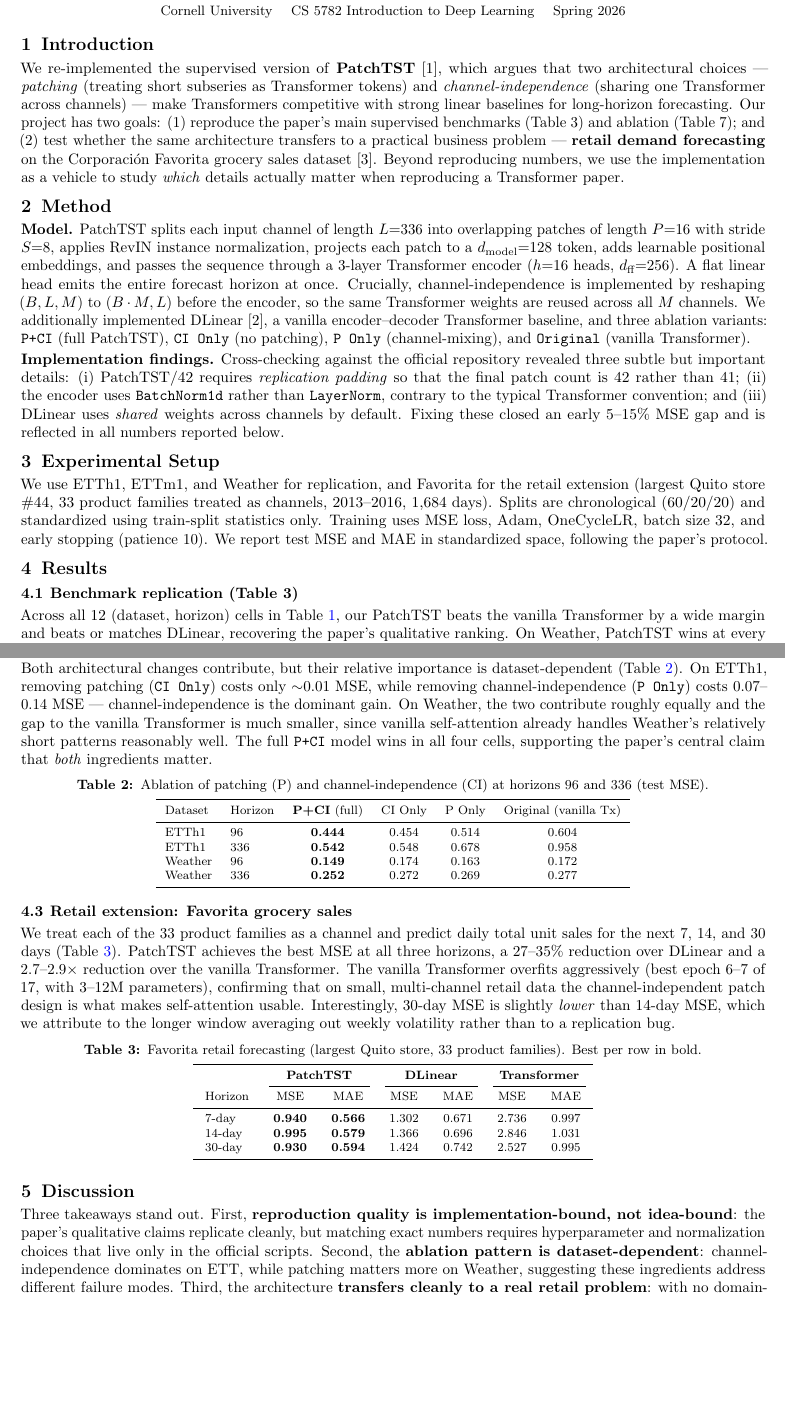
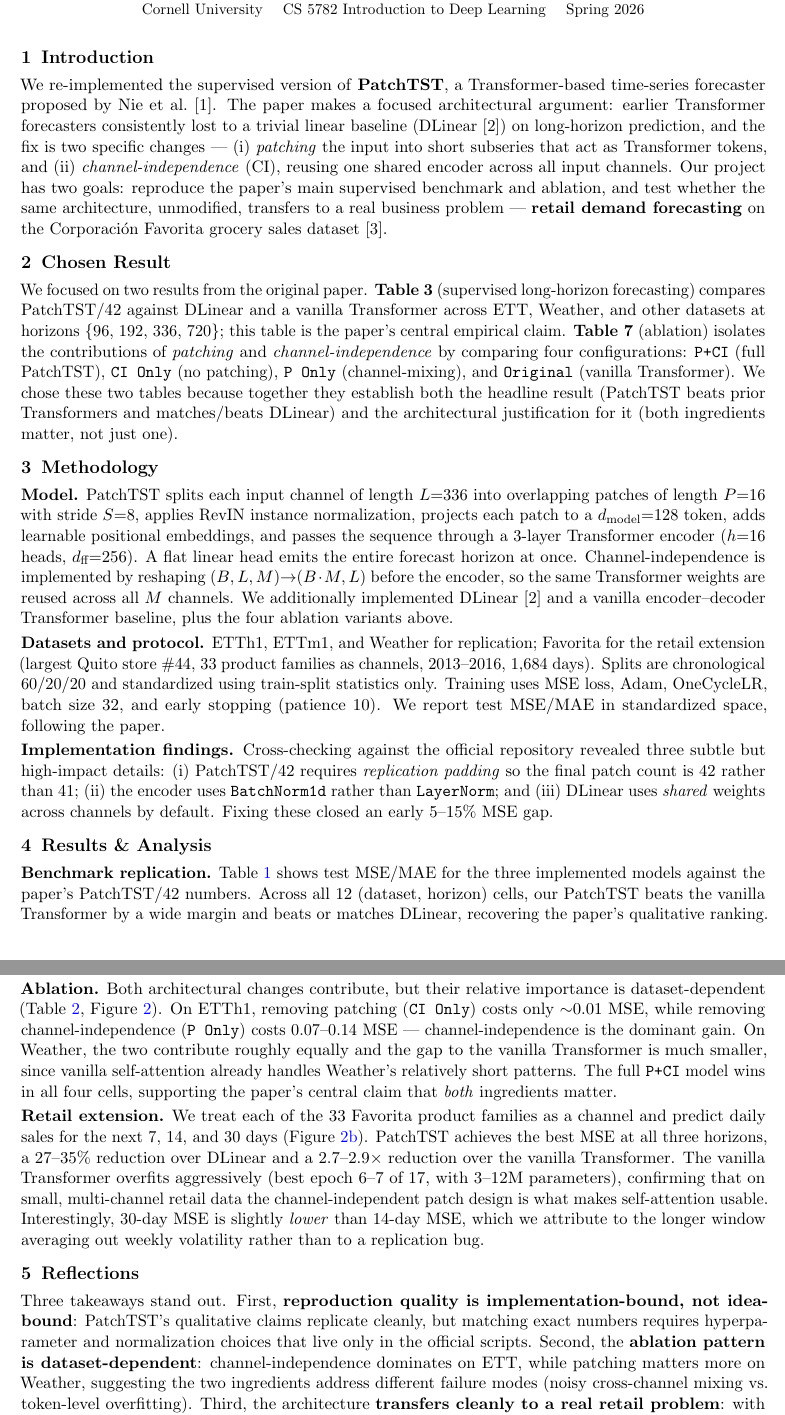
Before and after one commit to LijuanLuo/PatchTST, a LaTeX document (report/group113_PatchTST_2page_report.tex): two parts of pages 1 and 2 of 2 before the commit and two parts of pages 1 and 2 of 4 after it, joined at a grey line, cut so that both start at the same text, the shorter picture padded with empty space. Compiled offline with pdfLaTeX.

Commit message:
Align report with final_deliverables.pdf rubric and poster figures
- Bump font from 10pt to 11pt to satisfy the 11-12pt rule
- Add required Chosen Result section and rename Discussion to
  Reflections to match the 6-section schema in final_deliverables
- Move tables/figures and the bibliography after the 2-page text
  body (the rubric's 2-page limit explicitly excludes images and
  references)
- Embed three figures consistent with the poster panels:
  ETTm1+Weather benchmark bars, Weather T=336 patching*CI heatmap,
  and the 7d/14d/30d Favorita line chart

```diff
--- a/report/group113_PatchTST_2page_report.tex
+++ b/report/group113_PatchTST_2page_report.tex
@@ -1,4 +1,4 @@
-\documentclass[10pt]{article}
+\documentclass[11pt]{article}
 
 \usepackage[letterpaper,margin=0.85in,top=0.7in,bottom=0.75in]{geometry}
 \usepackage{booktabs}
@@ -39,31 +39,46 @@
 \title{\vspace{-2.4em}\textbf{Re-implementing PatchTST and Applying It to Retail Demand Forecasting}}
 \author{Yanlei He, Lijuan Luo \\
 \small Cornell University \quad CS 5782 Introduction to Deep Learning \quad Spring 2026}
-\date{\vspace{-1.6em}}
+\date{\vspace{-1.5em}}
 
 \begin{document}
 \maketitle
-\vspace{-1.4em}
+\vspace{-1.2em}
 
 \section{Introduction}
 
-We re-implemented the supervised version of \textbf{PatchTST}~[1], which argues that two architectural choices --- \emph{patching} (treating short subseries as Transformer tokens) and \emph{channel-independence} (sharing one Transformer across channels) --- make Transformers competitive with strong linear baselines for long-horizon forecasting. Our project has two goals: (1) reproduce the paper's main supervised benchmarks (Table~3) and ablation (Table~7); and (2) test whether the same architecture transfers to a practical business problem --- \textbf{retail demand forecasting} on the Corporaci\'on Favorita grocery sales dataset~[3]. Beyond reproducing numbers, we use the implementation as a vehicle to study \emph{which} details actually matter when reproducing a Transformer paper.
+We re-implemented the supervised version of \textbf{PatchTST}, a Transformer-based time-series forecaster proposed by Nie et al.~[1]. The paper makes a focused architectural argument: earlier Transformer forecasters consistently lost to a trivial linear baseline (DLinear~[2]) on long-horizon prediction, and the fix is two specific changes --- (i) \emph{patching} the input into short subseries that act as Transformer tokens, and (ii) \emph{channel-independence} (CI), reusing one shared encoder across all input channels. Our project has two goals: reproduce the paper's main supervised benchmark and ablation, and test whether the same architecture, unmodified, transfers to a real business problem --- \textbf{retail demand forecasting} on the Corporaci\'on Favorita grocery sales dataset~[3].
 
-\section{Method}
+\section{Chosen Result}
 
-\textbf{Model.} PatchTST splits each input channel of length $L{=}336$ into overlapping patches of length $P{=}16$ with stride $S{=}8$, applies RevIN instance normalization, projects each patch to a $d_{\text{model}}{=}128$ token, adds learnable positional embeddings, and passes the sequence through a 3-layer Transformer encoder ($h{=}16$ heads, $d_{\text{ff}}{=}256$). A flat linear head emits the entire forecast horizon at once. Crucially, channel-independence is implemented by reshaping $(B, L, M)$ to $(B \cdot M, L)$ before the encoder, so the same Transformer weights are reused across all $M$ channels. We additionally implemented DLinear~[2], a vanilla encoder--decoder Transformer baseline, and three ablation variants: \texttt{P+CI} (full PatchTST), \texttt{CI Only} (no patching), \texttt{P Only} (channel-mixing), and \texttt{Original} (vanilla Transformer).
+We focused on two results from the original paper. \textbf{Table~3} (supervised long-horizon forecasting) compares PatchTST/42 against DLinear and a vanilla Transformer across ETT, Weather, and other datasets at horizons \{96, 192, 336, 720\}; this table is the paper's central empirical claim. \textbf{Table~7} (ablation) isolates the contributions of \emph{patching} and \emph{channel-independence} by comparing four configurations: \texttt{P+CI} (full PatchTST), \texttt{CI Only} (no patching), \texttt{P Only} (channel-mixing), and \texttt{Original} (vanilla Transformer). We chose these two tables because together they establish both the headline result (PatchTST beats prior Transformers and matches/beats DLinear) and the architectural justification for it (both ingredients matter, not just one).
 
-\textbf{Implementation findings.} Cross-checking against the official repository revealed three subtle but important details: (i) PatchTST/42 requires \emph{replication padding} so that the final patch count is 42 rather than 41; (ii) the encoder uses \texttt{BatchNorm1d} rather than \texttt{LayerNorm}, contrary to the typical Transformer convention; and (iii) DLinear uses \emph{shared} weights across channels by default. Fixing these closed an early 5--15\% MSE gap and is reflected in all numbers reported below.
+\section{Methodology}
 
-\section{Experimental Setup}
+\textbf{Model.} PatchTST splits each input channel of length $L{=}336$ into overlapping patches of length $P{=}16$ with stride $S{=}8$, applies RevIN instance normalization, projects each patch to a $d_{\text{model}}{=}128$ token, adds learnable positional embeddings, and passes the sequence through a 3-layer Transformer encoder ($h{=}16$ heads, $d_{\text{ff}}{=}256$). A flat linear head emits the entire forecast horizon at once. Channel-independence is implemented by reshaping $(B, L, M){\to}(B \cdot M, L)$ before the encoder, so the same Transformer weights are reused across all $M$ channels. We additionally implemented DLinear~[2] and a vanilla encoder--decoder Transformer baseline, plus the four ablation variants above.
 
-We use ETTh1, ETTm1, and Weather for replication, and Favorita for the retail extension (largest Quito store \#44, 33 product families treated as channels, 2013--2016, 1{,}684 days). Splits are chronological (60/20/20) and standardized using train-split statistics only. Training uses MSE loss, Adam, OneCycleLR, batch size 32, and early stopping (patience 10). We report test MSE and MAE in standardized space, following the paper's protocol.
+\textbf{Datasets and protocol.} ETTh1, ETTm1, and Weather for replication; Favorita for the retail extension (largest Quito store \#44, 33 product families as channels, 2013--2016, 1{,}684 days). Splits are chronological 60/20/20 and standardized using train-split statistics only. Training uses MSE loss, Adam, OneCycleLR, batch size 32, and early stopping (patience 10). We report test MSE/MAE in standardized space, following the paper.
 
-\section{Results}
+\textbf{Implementation findings.} Cross-checking against the official repository revealed three subtle but high-impact details: (i) PatchTST/42 requires \emph{replication padding} so the final patch count is 42 rather than 41; (ii) the encoder uses \texttt{BatchNorm1d} rather than \texttt{LayerNorm}; and (iii) DLinear uses \emph{shared} weights across channels by default. Fixing these closed an early 5--15\% MSE gap.
 
-\subsection{Benchmark replication (Table 3)}
+\section{Results \& Analysis}
 
-Across all 12 (dataset, horizon) cells in Table~\ref{tab:bench}, our PatchTST beats the vanilla Transformer by a wide margin and beats or matches DLinear, recovering the paper's qualitative ranking. On Weather, PatchTST wins at every horizon and the absolute MSE is in the same range as the paper. On ETTm1, the ranking holds at every horizon but absolute MSE remains $\sim$0.05--0.08 above the paper. On ETTh1, PatchTST beats DLinear at horizon 96 but is marginally behind ($\Delta\mathrm{MSE} \le 0.017$) at the longer horizons. To check whether the residual ETT gap is just initialization noise, we ran PatchTST with three seeds (2021/2022/2023) on ETTh1 and ETTm1: standard deviation across seeds is only \textbf{0.0006--0.0041 MSE}, an order of magnitude smaller than the gap to the paper (e.g., on ETTh1/720, $\sigma{=}0.004$ vs.\ $\Delta_{\text{paper}}{=}{+}0.214$). The mismatch is therefore systematic, not random; we attribute it to script-level hyperparameter overrides in the official codebase that are not visible in the paper text.
+\textbf{Benchmark replication.} Table~\ref{tab:bench} shows test MSE/MAE for the three implemented models against the paper's PatchTST/42 numbers. Across all 12 (dataset, horizon) cells, our PatchTST beats the vanilla Transformer by a wide margin and beats or matches DLinear, recovering the paper's qualitative ranking. On Weather, PatchTST wins at every horizon and the absolute MSE is in the same range as the paper. On ETTm1, the ranking holds at every horizon but absolute MSE remains $\sim$0.05--0.08 above the paper. On ETTh1, PatchTST beats DLinear at horizon 96 but is marginally behind ($\Delta\mathrm{MSE} \le 0.017$) at the longer horizons. To check whether the residual ETT gap is initialization noise, we ran a 3-seed sweep on ETTh1 and ETTm1: standard deviation across seeds is only \textbf{0.0006--0.0041 MSE}, an order of magnitude smaller than the gap to the paper (e.g., ETTh1/720, $\sigma{=}0.004$ vs.\ $\Delta_{\text{paper}}{=}{+}0.214$). The mismatch is therefore systematic, not random; we attribute it to script-level hyperparameter overrides in the official codebase that are not visible in the paper text.
+
+\textbf{Ablation.} Both architectural changes contribute, but their relative importance is dataset-dependent (Table~\ref{tab:ablation}, Figure~\ref{fig:abl}). On ETTh1, removing patching (\texttt{CI Only}) costs only $\sim$0.01 MSE, while removing channel-independence (\texttt{P Only}) costs 0.07--0.14 MSE --- channel-independence is the dominant gain. On Weather, the two contribute roughly equally and the gap to the vanilla Transformer is much smaller, since vanilla self-attention already handles Weather's relatively short patterns. The full \texttt{P+CI} model wins in all four cells, supporting the paper's central claim that \emph{both} ingredients matter.
+
+\textbf{Retail extension.} We treat each of the 33 Favorita product families as a channel and predict daily sales for the next 7, 14, and 30 days (Figure~\ref{fig:fav}). PatchTST achieves the best MSE at all three horizons, a 27--35\% reduction over DLinear and a 2.7--2.9$\times$ reduction over the vanilla Transformer. The vanilla Transformer overfits aggressively (best epoch 6--7 of 17, with 3--12M parameters), confirming that on small, multi-channel retail data the channel-independent patch design is what makes self-attention usable. Interestingly, 30-day MSE is slightly \emph{lower} than 14-day MSE, which we attribute to the longer window averaging out weekly volatility rather than to a replication bug.
+
+\section{Reflections}
+
+Three takeaways stand out. First, \textbf{reproduction quality is implementation-bound, not idea-bound}: PatchTST's qualitative claims replicate cleanly, but matching exact numbers requires hyperparameter and normalization choices that live only in the official scripts. Second, the \textbf{ablation pattern is dataset-dependent}: channel-independence dominates on ETT, while patching matters more on Weather, suggesting the two ingredients address different failure modes (noisy cross-channel mixing vs.\ token-level overfitting). Third, the architecture \textbf{transfers cleanly to a real retail problem}: with no domain-specific changes, PatchTST cuts 30-day demand-forecast MSE by $\sim$35\% over DLinear on Favorita. A natural next step is to add exogenous retail variables (promotions, holidays, oil prices), since the current model is purely autoregressive; cross-channel attention (iTransformer, ICLR 2024) and longer-context variants (Timer-XL, ICLR 2025) are also promising directions to revisit our ETT gap.
+
+% ============================================================
+% Figures and tables (excluded from 2-page text limit per
+% final_deliverables.pdf, p.4: "Maximum 2 pages excluding
+% images and references")
+% ============================================================
+\clearpage
 
 \begin{table}[H]
 \centering
@@ -95,10 +110,6 @@ Weather & 720 & \textbf{0.319} & \textbf{0.331} & 0.328 & 0.368 & 0.334 & 0.383
 \end{tabular}
 \end{table}
 
-\subsection{Ablation (Table 7): patching vs.\ channel-independence}
-
-Both architectural changes contribute, but their relative importance is dataset-dependent (Table~\ref{tab:ablation}). On ETTh1, removing patching (\texttt{CI Only}) costs only $\sim$0.01 MSE, while removing channel-independence (\texttt{P Only}) costs 0.07--0.14 MSE --- channel-independence is the dominant gain. On Weather, the two contribute roughly equally and the gap to the vanilla Transformer is much smaller, since vanilla self-attention already handles Weather's relatively short patterns reasonably well. The full \texttt{P+CI} model wins in all four cells, supporting the paper's central claim that \emph{both} ingredients matter.
-
 \begin{table}[H]
 \centering
 \footnotesize
@@ -117,4 +128,3 @@ Weather & 336 & \textbf{0.252} & 0.272 & 0.269 & 0.277 \\
 \end{tabular}
 \end{table}
 
-\subsection{Retail extension: Favorita grocery sales}
@@ -121,2 +147 @@ Weather & 336 & \textbf{0.252} & 0.272 & 0.269 & 0.277 \\
 
-We treat each of the 33 product families as a channel and predict daily total unit sales for the next 7, 14, and 30 days (Table~\ref{tab:favorita}). PatchTST achieves the best MSE at all three horizons, a 27--35\% reduction over DLinear and a 2.7--2.9$\times$ reduction over the vanilla Transformer. The vanilla Transformer overfits aggressively (best epoch 6--7 of 17, with 3--12M parameters), confirming that on small, multi-channel retail data the channel-independent patch design is what makes self-attention usable. Interestingly, 30-day MSE is slightly \emph{lower} than 14-day MSE, which we attribute to the longer window averaging out weekly volatility rather than to a replication bug.
@@ -123,19 +165 @@ We treat each of the 33 product families as a channel and predict daily total un
 
-\begin{table}[H]
-\centering
-\footnotesize
-\setlength{\tabcolsep}{8pt}
-\caption{Favorita retail forecasting (largest Quito store, 33 product families). Best per row in bold.}
-\label{tab:favorita}
-\begin{tabular}{lcccccc}
-\toprule
-& \multicolumn{2}{c}{\textbf{PatchTST}} & \multicolumn{2}{c}{\textbf{DLinear}} & \multicolumn{2}{c}{\textbf{Transformer}} \\
-\cmidrule(lr){2-3}\cmidrule(lr){4-5}\cmidrule(lr){6-7}
-Horizon & MSE & MAE & MSE & MAE & MSE & MAE \\
-\midrule
-7-day  & \textbf{0.940} & \textbf{0.566} & 1.302 & 0.671 & 2.736 & 0.997 \\
-14-day & \textbf{0.995} & \textbf{0.579} & 1.366 & 0.696 & 2.846 & 1.031 \\
-30-day & \textbf{0.930} & \textbf{0.594} & 1.424 & 0.742 & 2.527 & 0.995 \\
-\bottomrule
-\end{tabular}
-\end{table}
@@ -142,3 +175 @@ Horizon & MSE & MAE & MSE & MAE & MSE & MAE \\
 
-\enlargethispage{3\baselineskip}
-\section{Discussion}
@@ -145,2 +180 @@ Horizon & MSE & MAE & MSE & MAE & MSE & MAE \\
 
-Three takeaways stand out. First, \textbf{reproduction quality is implementation-bound, not idea-bound}: the paper's qualitative claims replicate cleanly, but matching exact numbers requires hyperparameter and normalization choices that live only in the official scripts. Second, the \textbf{ablation pattern is dataset-dependent}: channel-independence dominates on ETT, while patching matters more on Weather, suggesting these ingredients address different failure modes. Third, the architecture \textbf{transfers cleanly to a real retail problem}: with no domain-specific changes, PatchTST cuts 30-day demand-forecast MSE by $\sim$35\% over DLinear on Favorita. A natural next step is to add exogenous retail variables (promotions, holidays, oil prices), since the current model is purely autoregressive.
```
Also changed, not shown: report/group113_PatchTST_2page_report.pdf, report/group113_PatchTST_2page_report.tex (73 more changed lines).
